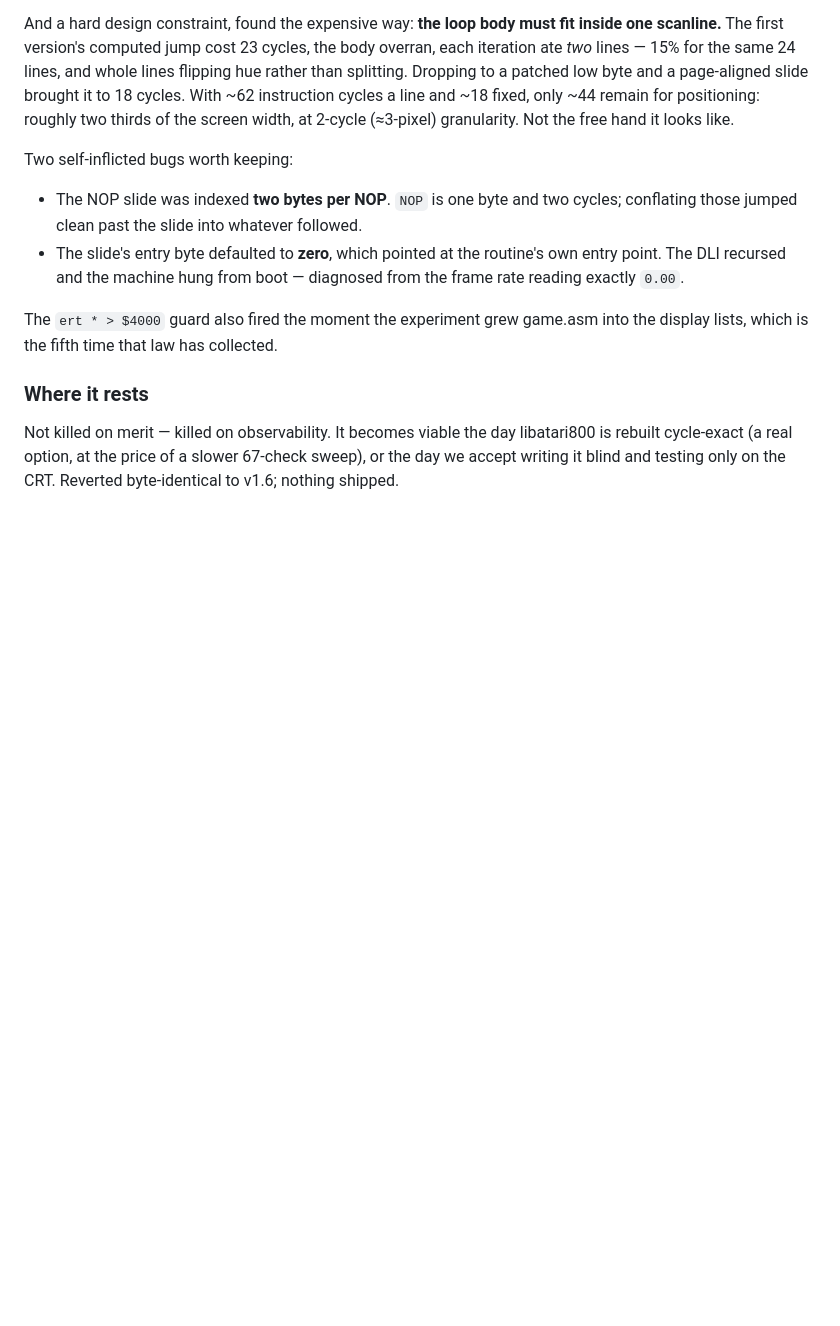
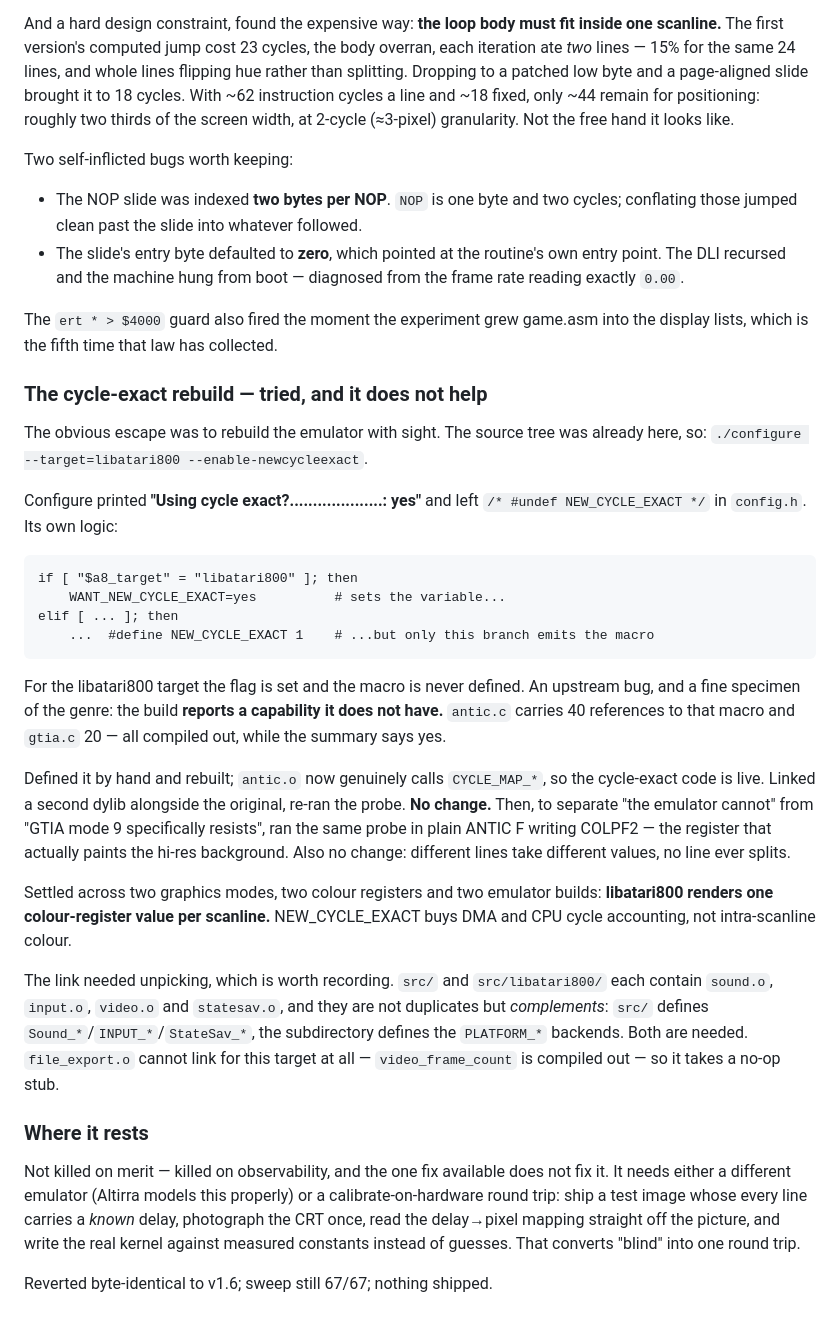
Before and after one commit to tonygillett136/a8doomish, a Markdown page: DEVLOG.md, the part around the change. Drawn GitHub-style; blank space fills up the shorter version.

Commit message:
Cycle-exact rebuild does not help; the build reports a capability it lacks
atari800's configure, for --target=libatari800, sets WANT_NEW_CYCLE_EXACT=yes in
one branch but emits '#define NEW_CYCLE_EXACT 1' only in the OTHER. So it prints
'Using cycle exact?: yes' while config.h keeps '#undef', and antic.c's 40
references plus gtia.c's 20 all compile out.

Defined the macro by hand and rebuilt (antic.o now calls CYCLE_MAP_*, so the code
is live), linked a second dylib alongside, re-ran the probe: no change. Then ran
the same probe in plain ANTIC F writing COLPF2 -- the register that actually
paints the hi-res background -- to separate 'the emulator cannot' from 'GTIA 9
resists'. Also no change.

Settled across two graphics modes, two colour registers and two emulator builds:
libatari800 renders one colour-register value per scanline. NEW_CYCLE_EXACT buys
DMA/CPU cycle accounting, not intra-scanline colour.

Reverted byte-identical to v1.6; sweep 67/67; nothing shipped.

Co-Authored-By: Claude Opus 5 (1M context) <noreply@anthropic.com>

````diff
--- a/DEVLOG.md
+++ b/DEVLOG.md
@@ -2230,10 +2230,51 @@ Two self-inflicted bugs worth keeping:
 
 The `ert * > $4000` guard also fired the moment the experiment grew game.asm
 into the display lists, which is the fifth time that law has collected.
+### The cycle-exact rebuild — tried, and it does not help
+
+The obvious escape was to rebuild the emulator with sight. The source tree was
+already here, so: `./configure --target=libatari800 --enable-newcycleexact`.
+
+Configure printed **"Using cycle exact?....................: yes"** and left
+`/* #undef NEW_CYCLE_EXACT */` in `config.h`. Its own logic:
+
+```
+if [ "$a8_target" = "libatari800" ]; then
+    WANT_NEW_CYCLE_EXACT=yes          # sets the variable...
+elif [ ... ]; then
+    ...  #define NEW_CYCLE_EXACT 1    # ...but only this branch emits the macro
+```
+
+For the libatari800 target the flag is set and the macro is never defined. An
+upstream bug, and a fine specimen of the genre: the build **reports a capability
+it does not have.** `antic.c` carries 40 references to that macro and `gtia.c`
+20 — all compiled out, while the summary says yes.
+
+Defined it by hand and rebuilt; `antic.o` now genuinely calls `CYCLE_MAP_*`, so
+the cycle-exact code is live. Linked a second dylib alongside the original,
+re-ran the probe. **No change.** Then, to separate "the emulator cannot" from
+"GTIA mode 9 specifically resists", ran the same probe in plain ANTIC F writing
+COLPF2 — the register that actually paints the hi-res background. Also no
+change: different lines take different values, no line ever splits.
+
+Settled across two graphics modes, two colour registers and two emulator builds:
+**libatari800 renders one colour-register value per scanline.** NEW_CYCLE_EXACT
+buys DMA and CPU cycle accounting, not intra-scanline colour.
+
+The link needed unpicking, which is worth recording. `src/` and
+`src/libatari800/` each contain `sound.o`, `input.o`, `video.o` and
+`statesav.o`, and they are not duplicates but *complements*: `src/` defines
+`Sound_*`/`INPUT_*`/`StateSav_*`, the subdirectory defines the `PLATFORM_*`
+backends. Both are needed. `file_export.o` cannot link for this target at all —
+`video_frame_count` is compiled out — so it takes a no-op stub.
 
 ### Where it rests
 
-Not killed on merit — killed on observability. It becomes viable the day
-libatari800 is rebuilt cycle-exact (a real option, at the price of a slower
-67-check sweep), or the day we accept writing it blind and testing only on the
-CRT. Reverted byte-identical to v1.6; nothing shipped.
+Not killed on merit — killed on observability, and the one fix available does
+not fix it. It needs either a different emulator (Altirra models this properly)
+or a calibrate-on-hardware round trip: ship a test image whose every line
+carries a *known* delay, photograph the CRT once, read the delay→pixel mapping
+straight off the picture, and write the real kernel against measured constants
+instead of guesses. That converts "blind" into one round trip.
+
+Reverted byte-identical to v1.6; sweep still 67/67; nothing shipped.
````
